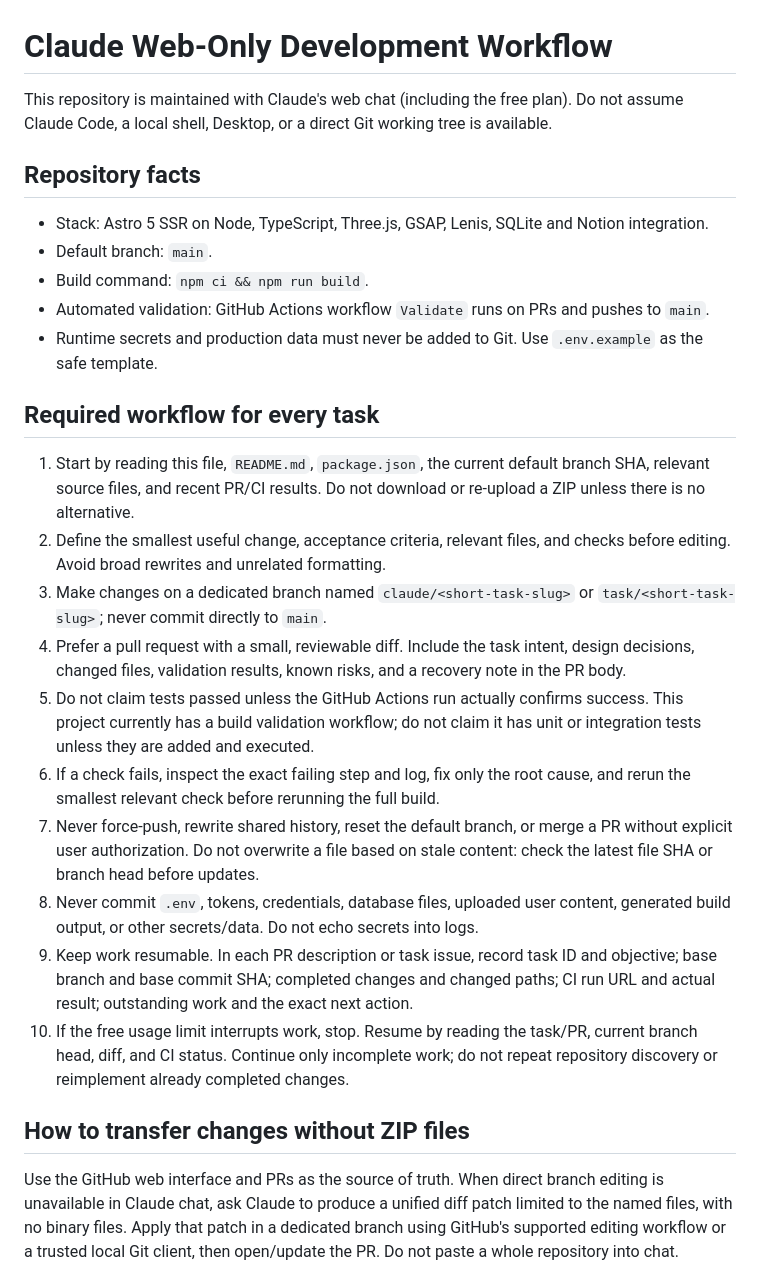
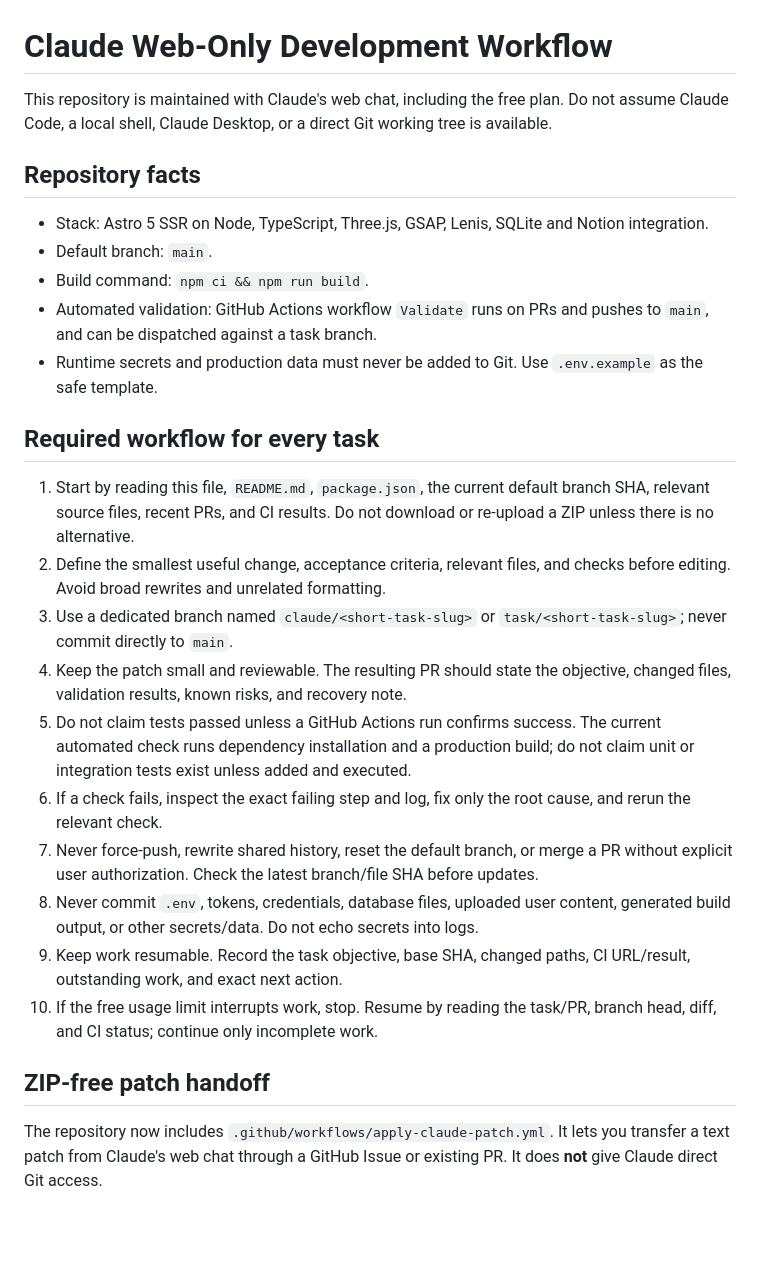
Before and after one commit to BrainEno/red-room-archive, a Markdown page: CLAUDE_WEB_WORKFLOW.md, the part around one of its changes. Rendered like a GitHub page; blank space fills up the shorter version.

Commit message:
docs: explain ZIP-free Claude patch handoff

```diff
--- a/CLAUDE_WEB_WORKFLOW.md
+++ b/CLAUDE_WEB_WORKFLOW.md
@@ -1,29 +1,29 @@
 # Claude Web-Only Development Workflow
 
-This repository is maintained with Claude's web chat (including the free plan). Do not assume Claude Code, a local shell, Desktop, or a direct Git working tree is available.
+This repository is maintained with Claude's web chat, including the free plan. Do not assume Claude Code, a local shell, Claude Desktop, or a direct Git working tree is available.
 
 ## Repository facts
 
 - Stack: Astro 5 SSR on Node, TypeScript, Three.js, GSAP, Lenis, SQLite and Notion integration.
 - Default branch: `main`.
 - Build command: `npm ci && npm run build`.
-- Automated validation: GitHub Actions workflow `Validate` runs on PRs and pushes to `main`.
+- Automated validation: GitHub Actions workflow `Validate` runs on PRs and pushes to `main`, and can be dispatched against a task branch.
 - Runtime secrets and production data must never be added to Git. Use `.env.example` as the safe template.
 
 ## Required workflow for every task
 
-1. Start by reading this file, `README.md`, `package.json`, the current default branch SHA, relevant source files, and recent PR/CI results. Do not download or re-upload a ZIP unless there is no alternative.
+1. Start by reading this file, `README.md`, `package.json`, the current default branch SHA, relevant source files, recent PRs, and CI results. Do not download or re-upload a ZIP unless there is no alternative.
 2. Define the smallest useful change, acceptance criteria, relevant files, and checks before editing. Avoid broad rewrites and unrelated formatting.
-3. Make changes on a dedicated branch named `claude/<short-task-slug>` or `task/<short-task-slug>`; never commit directly to `main`.
-4. Prefer a pull request with a small, reviewable diff. Include the task intent, design decisions, changed files, validation results, known risks, and a recovery note in the PR body.
-5. Do not claim tests passed unless the GitHub Actions run actually confirms success. This project currently has a build validation workflow; do not claim it has unit or integration tests unless they are added and executed.
-6. If a check fails, inspect the exact failing step and log, fix only the root cause, and rerun the smallest relevant check before rerunning the full build.
-7. Never force-push, rewrite shared history, reset the default branch, or merge a PR without explicit user authorization. Do not overwrite a file based on stale content: check the latest file SHA or branch head before updates.
+3. Use a dedicated branch named `claude/<short-task-slug>` or `task/<short-task-slug>`; never commit directly to `main`.
+4. Keep the patch small and reviewable. The resulting PR should state the objective, changed files, validation results, known risks, and recovery note.
+5. Do not claim tests passed unless a GitHub Actions run confirms success. The current automated check runs dependency installation and a production build; do not claim unit or integration tests exist unless added and executed.
+6. If a check fails, inspect the exact failing step and log, fix only the root cause, and rerun the relevant check.
+7. Never force-push, rewrite shared history, reset the default branch, or merge a PR without explicit user authorization. Check the latest branch/file SHA before updates.
 8. Never commit `.env`, tokens, credentials, database files, uploaded user content, generated build output, or other secrets/data. Do not echo secrets into logs.
-9. Keep work resumable. In each PR description or task issue, record task ID and objective; base branch and base commit SHA; completed changes and changed paths; CI run URL and actual result; outstanding work and the exact next action.
-10. If the free usage limit interrupts work, stop. Resume by reading the task/PR, current branch head, diff, and CI status. Continue only incomplete work; do not repeat repository discovery or reimplement already completed changes.
+9. Keep work resumable. Record the task objective, base SHA, changed paths, CI URL/result, outstanding work, and exact next action.
+10. If the free usage limit interrupts work, stop. Resume by reading the task/PR, branch head, diff, and CI status; continue only incomplete work.
 
-## How to transfer changes without ZIP files
+## ZIP-free patch handoff
 
-Use the GitHub web interface and PRs as the source of truth. When direct branch editing is unavailable in Claude chat, ask Claude to produce a unified diff patch limited to the named files, with no binary files. Apply that patch in a dedicated branch using GitHub's supported editing workflow or a trusted local Git client, then open/update the PR. Do not paste a whole repository into chat.
+The repository now includes `.github/workflows/apply-claude-patch.yml`. It lets you transfer a text patch from Claude's web chat through a GitHub Issue or existing PR. It does **not** give Claude direct Git access.
 
```
Also changed, not shown: other parts of CLAUDE_WEB_WORKFLOW.md (+26 -3 lines).
